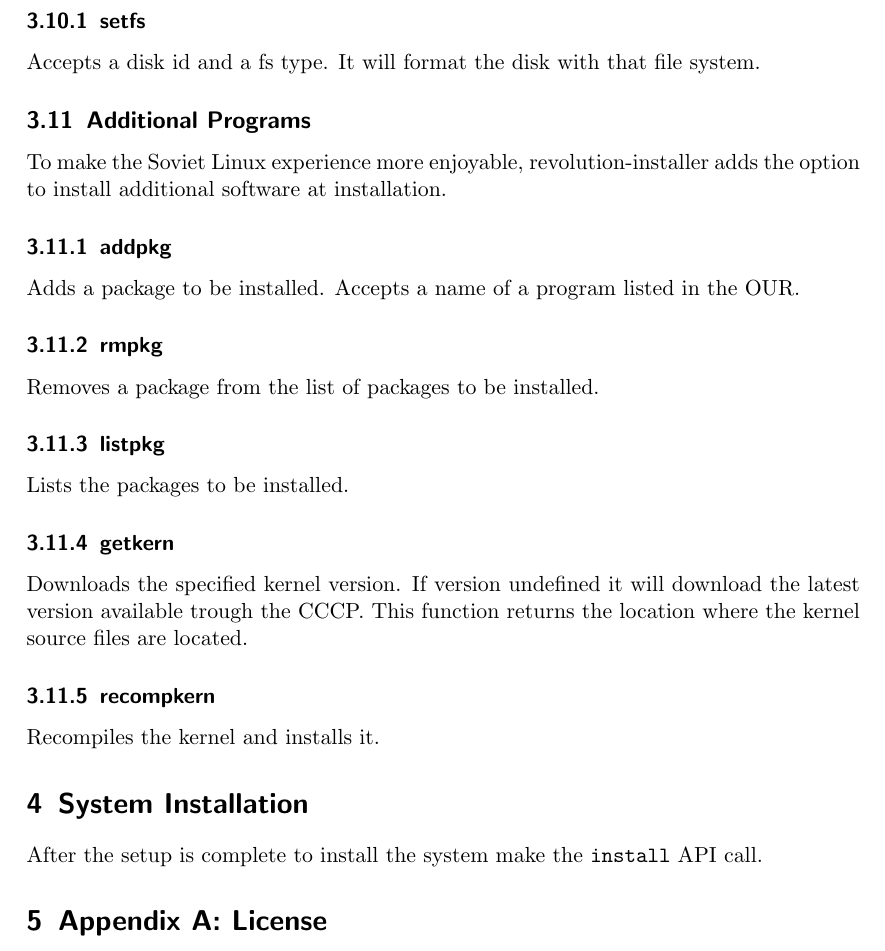
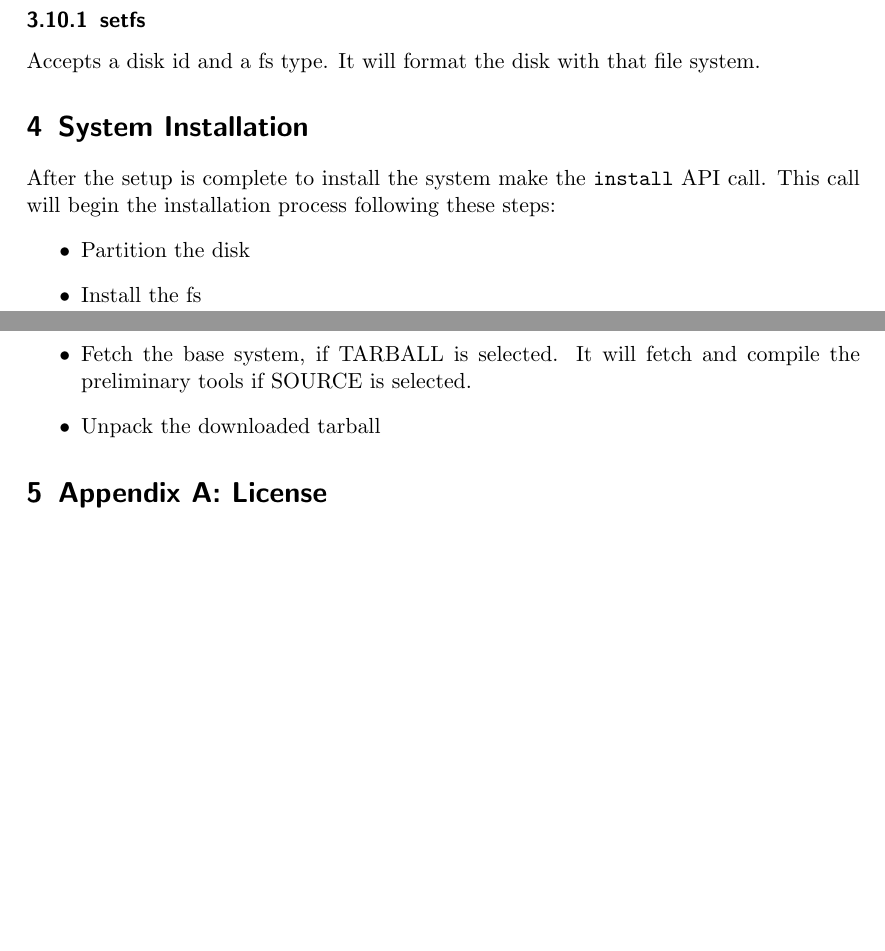
Before and after one commit to Soviet-Linux/revolution-installer, a LaTeX document (DOC/revolution-doc.tex): part of page 5 of 5 before the commit and two parts of pages 4 and 5 of 5 after it, the two joined at a grey line, cut so that both start at the same text, the shorter picture padded with empty space. Compiled offline with pdfLaTeX.

Commit message:
Fixed minor errors in documentation

```diff
--- a/DOC/revolution-doc.tex
+++ b/DOC/revolution-doc.tex
@@ -125,31 +125,22 @@ arguments:
 Disk partition, in Revolution-installer, occurs trough the use of partx as a
 backend. The API will simply act as a buffer between the front-end and partx.
 It will also simplify the interface.
-% TODO: complete disk partition
+% TODO: complete disk partition. Consider using libparted
 
 \subsection{File system}
 \subsubsection{setfs}
 Accepts a disk id and a fs type. It will format the disk with that file system.
 
-\subsection{Additional Programs}
-To make the Soviet Linux experience more enjoyable, revolution-installer adds
-the option to install additional software at installation.
-\subsubsection{addpkg}
-Adds a package to be installed. Accepts a name of a program listed in the OUR.
-\subsubsection{rmpkg}
-Removes a package from the list of packages to be installed.
-\subsubsection{listpkg}
-Lists the packages to be installed.
-\subsubsection{getkern}
-Downloads the specified kernel version. If version undefined it will download
-the latest version available trough the CCCP. This function returns the location
-where the kernel source files are located.
-\subsubsection{recompkern}
-Recompiles the kernel and installs it.
-
 \section{System Installation}
 After the setup is complete to install the system make the \texttt{install}
-API call.
+API call. This call will begin the installation process following these steps:
+\begin{itemize}
+    \item Partition the disk
+    \item Install the fs
+    \item Fetch the base system, if TARBALL is selected. It will fetch and
+        compile the preliminary tools if SOURCE is selected.
+    \item Unpack the downloaded tarball
+\end{itemize}
 
 \section{Appendix A: License}
 This document ad its source code are distributed under The GNU GPL v3.0. For
```
Also changed, not shown: DOC/revolution-doc.pdf.
